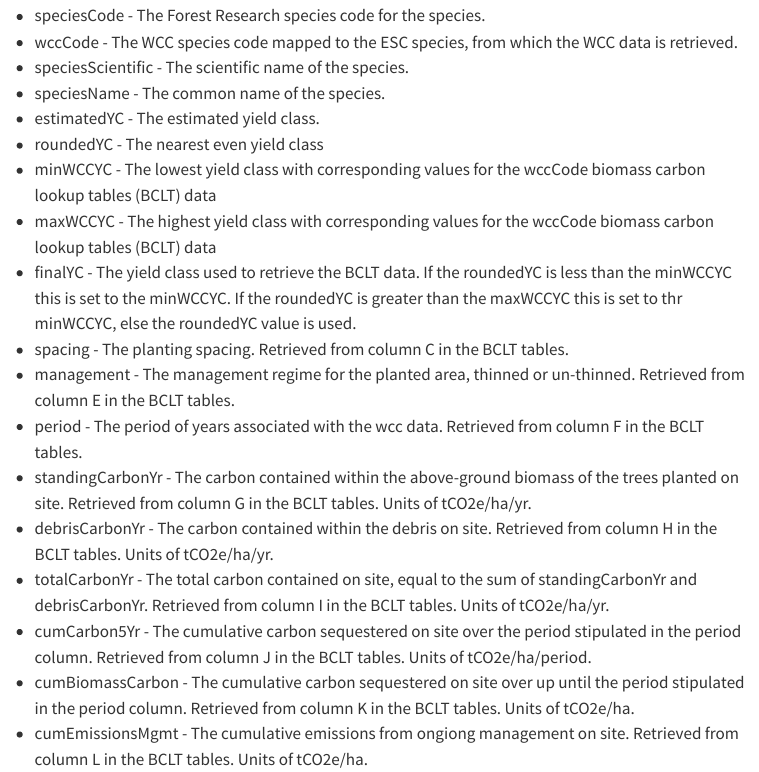
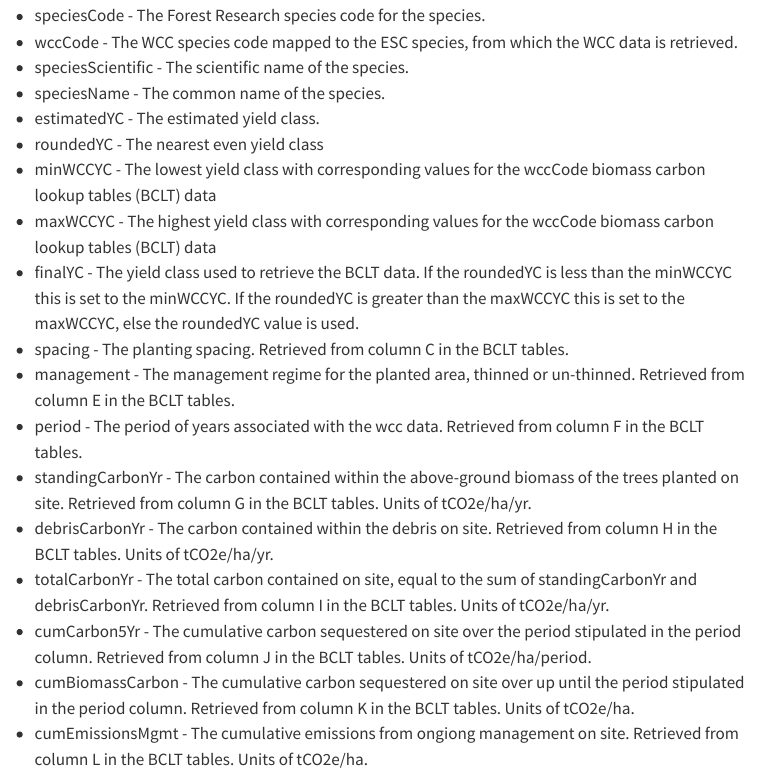
Before and after one commit to forestresearch/APIDocs, a Quarto document (UsingESCWCCAPI.qmd): the page in a window 1100 px wide, from 10580 px down. Rendered offline with R 4.5, knitr and Pandoc in place of Quarto, with nearby package versions; some code elsewhere in the file could not run offline; menus at the side of the page are left out; long lines of code are wrapped.

Commit message:
Quick docs fix

```diff
--- a/UsingESCWCCAPI.qmd
+++ b/UsingESCWCCAPI.qmd
@@ -495,7 +495,7 @@ Column definitions:
 * roundedYC - The nearest even yield class
 * minWCCYC - The lowest yield class with corresponding values for the wccCode biomass carbon lookup tables (BCLT) data
 * maxWCCYC - The highest yield class with corresponding values for the wccCode biomass carbon lookup tables (BCLT) data
-* finalYC - The yield class used to retrieve the BCLT data. If the roundedYC is less than the minWCCYC this is set to the minWCCYC. If the roundedYC is greater than the maxWCCYC this is set to thr minWCCYC, else the roundedYC value is used.
+* finalYC - The yield class used to retrieve the BCLT data. If the roundedYC is less than the minWCCYC this is set to the minWCCYC. If the roundedYC is greater than the maxWCCYC this is set to the maxWCCYC, else the roundedYC value is used.
 * spacing - The planting spacing. Retrieved from column C in the BCLT tables.
 * management - The management regime for the planted area, thinned or un-thinned. Retrieved from column E in the BCLT tables.
 * period - The period of years associated with the wcc data. Retrieved from column F in the BCLT tables.
```
